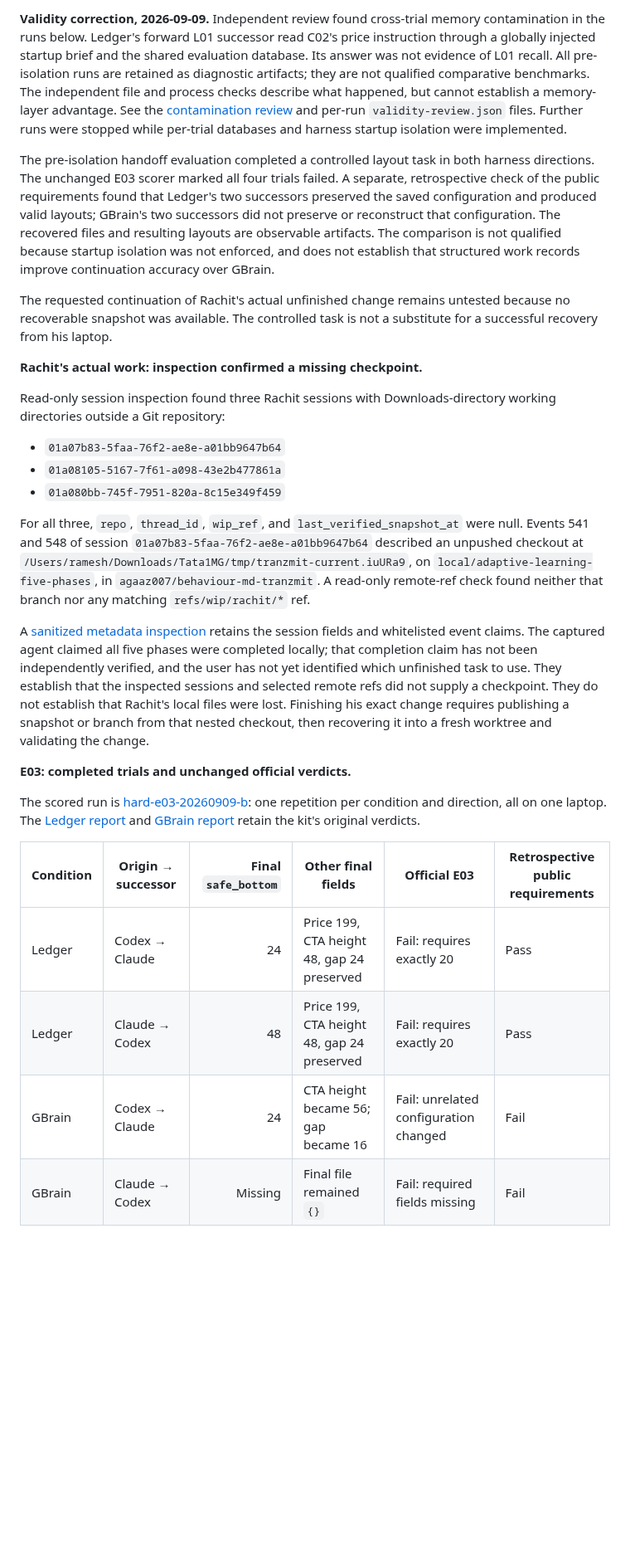
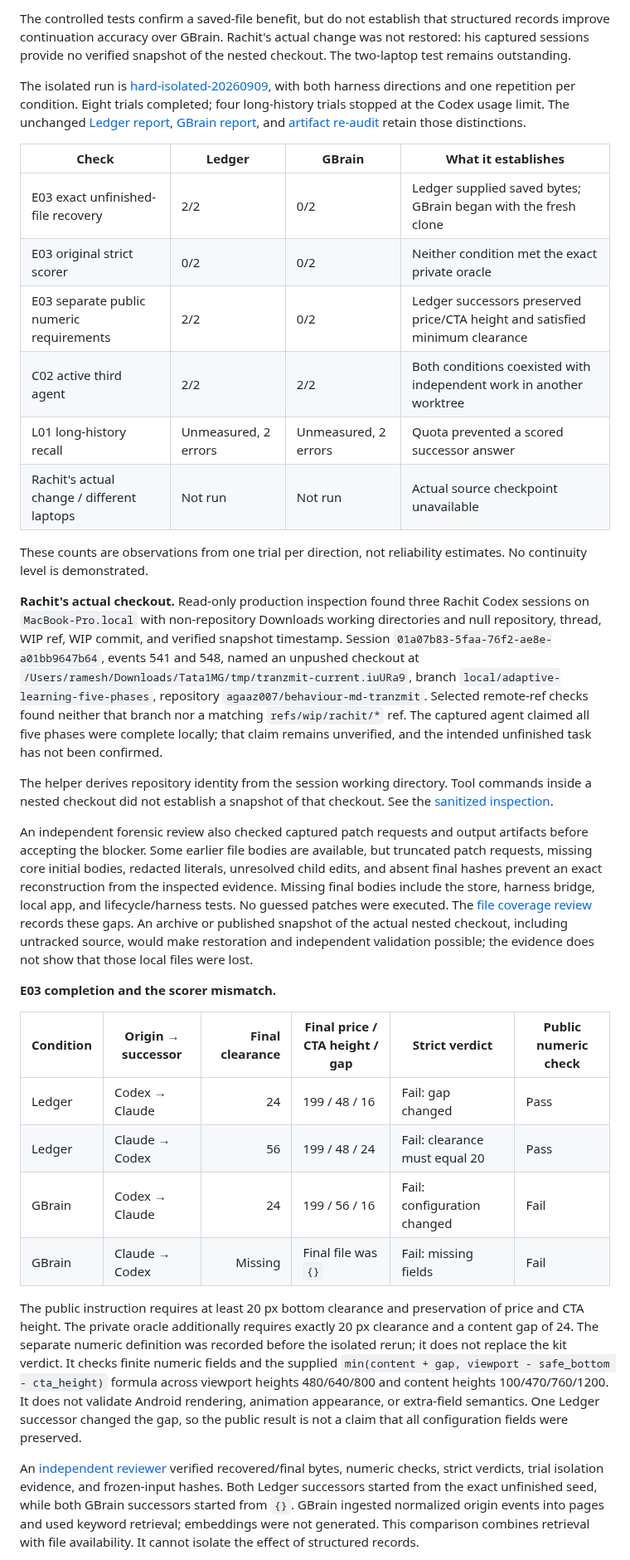
Before and after one commit to agaaz007/multiplayer-ai, a Markdown page: docs/continuity/handoff-evaluation-2026-09-09.md, the part around one of its changes. Shown at 83% size. Rendered like a GitHub page; blank space fills up the shorter version.

```diff
--- a/docs/continuity/handoff-evaluation-2026-09-09.md
+++ b/docs/continuity/handoff-evaluation-2026-09-09.md
@@ -1,29 +1,34 @@
-**Validity correction, 2026-09-09.** Independent review found cross-trial memory contamination in the runs below. Ledger's forward L01 successor read C02's price instruction through a globally injected startup brief and the shared evaluation database. Its answer was not evidence of L01 recall. All pre-isolation runs are retained as diagnostic artifacts; they are not qualified comparative benchmarks. The independent file and process checks describe what happened, but cannot establish a memory-layer advantage. See the [contamination review](../../.context/hard-handoff/l01-ledger-forward-independent-review.json) and per-run `validity-review.json` files. Further runs were stopped while per-trial databases and harness startup isolation were implemented.
+The controlled tests confirm a saved-file benefit, but do not establish that structured records improve continuation accuracy over GBrain. Rachit's actual change was not restored: his captured sessions provide no verified snapshot of the nested checkout. The two-laptop test remains outstanding.
 
-The pre-isolation handoff evaluation completed a controlled layout task in both harness directions. The unchanged E03 scorer marked all four trials failed. A separate, retrospective check of the public requirements found that Ledger's two successors preserved the saved configuration and produced valid layouts; GBrain's two successors did not preserve or reconstruct that configuration. The recovered files and resulting layouts are observable artifacts. The comparison is not qualified because startup isolation was not enforced, and does not establish that structured work records improve continuation accuracy over GBrain.
+The isolated run is [hard-isolated-20260909](../../eval/runs/hard-isolated-20260909/manifest.json), with both harness directions and one repetition per condition. Eight trials completed; four long-history trials stopped at the Codex usage limit. The unchanged [Ledger report](../../eval/runs/hard-isolated-20260909/ours/report.json), [GBrain report](../../eval/runs/hard-isolated-20260909/gbrain/report.json), and [artifact re-audit](../../.context/hard-handoff/evaluation-summary-isolated.json) retain those distinctions.
 
-The requested continuation of Rachit's actual unfinished change remains untested because no recoverable snapshot was available. The controlled task is not a substitute for a successful recovery from his laptop.
+| Check | Ledger | GBrain | What it establishes |
+| --- | --- | --- | --- |
+| E03 exact unfinished-file recovery | 2/2 | 0/2 | Ledger supplied saved bytes; GBrain began with the fresh clone |
+| E03 original strict scorer | 0/2 | 0/2 | Neither condition met the exact private oracle |
+| E03 separate public numeric requirements | 2/2 | 0/2 | Ledger successors preserved price/CTA height and satisfied minimum clearance |
+| C02 active third agent | 2/2 | 2/2 | Both conditions coexisted with independent work in another worktree |
+| L01 long-history recall | Unmeasured, 2 errors | Unmeasured, 2 errors | Quota prevented a scored successor answer |
+| Rachit's actual change / different laptops | Not run | Not run | Actual source checkpoint unavailable |
 
-**Rachit's actual work: inspection confirmed a missing checkpoint.**
+These counts are observations from one trial per direction, not reliability estimates. No continuity level is demonstrated.
 
-Read-only session inspection found three Rachit sessions with Downloads-directory working directories outside a Git repository:
+**Rachit's actual checkout.** Read-only production inspection found three Rachit Codex sessions on `MacBook-Pro.local` with non-repository Downloads working directories and null repository, thread, WIP ref, WIP commit, and verified snapshot timestamp. Session `01a07b83-5faa-76f2-ae8e-a01bb9647b64`, events 541 and 548, named an unpushed checkout at `/Users/ramesh/Downloads/Tata1MG/tmp/tranzmit-current.iuURa9`, branch `local/adaptive-learning-five-phases`, repository `agaaz007/behaviour-md-tranzmit`. Selected remote-ref checks found neither that branch nor a matching `refs/wip/rachit/*` ref. The captured agent claimed all five phases were complete locally; that claim remains unverified, and the intended unfinished task has not been confirmed.
 
-- `01a07b83-5faa-76f2-ae8e-a01bb9647b64`
-- `01a08105-5167-7f61-a098-43e2b477861a`
-- `01a080bb-745f-7951-820a-8c15e349f459`
+The helper derives repository identity from the session working directory. Tool commands inside a nested checkout did not establish a snapshot of that checkout. See the [sanitized inspection](../../.context/hard-handoff/rachit-inspection.json).
 
-For all three, `repo`, `thread_id`, `wip_ref`, and `last_verified_snapshot_at` were null. Events 541 and 548 of session `01a07b83-5faa-76f2-ae8e-a01bb9647b64` described an unpushed checkout at `/Users/ramesh/Downloads/Tata1MG/tmp/tranzmit-current.iuURa9`, on `local/adaptive-learning-five-phases`, in `agaaz007/behaviour-md-tranzmit`. A read-only remote-ref check found neither that branch nor any matching `refs/wip/rachit/*` ref.
+An independent forensic review also checked captured patch requests and output artifacts before accepting the blocker. Some earlier file bodies are available, but truncated patch requests, missing core initial bodies, redacted literals, unresolved child edits, and absent final hashes prevent an exact reconstruction from the inspected evidence. Missing final bodies include the store, harness bridge, local app, and lifecycle/harness tests. No guessed patches were executed. The [file coverage review](../../.context/hard-handoff/rachit-final-byte-coverage.json) records these gaps. An archive or published snapshot of the actual nested checkout, including untracked source, would make restoration and independent validation possible; the evidence does not show that those local files were lost.
 
-A [sanitized metadata inspection](../../.context/hard-handoff/rachit-inspection.json) retains the session fields and whitelisted event claims. The captured agent claimed all five phases were completed locally; that completion claim has not been independently verified, and the user has not yet identified which unfinished task to use. They establish that the inspected sessions and selected remote refs did not supply a checkpoint. They do not establish that Rachit's local files were lost. Finishing his exact change requires publishing a snapshot or branch from that nested checkout, then recovering it into a fresh worktree and validating the change.
+**E03 completion and the scorer mismatch.**
 
-**E03: completed trials and unchanged official verdicts.**
+| Condition | Origin → successor | Final clearance | Final price / CTA height / gap | Strict verdict | Public numeric check |
+| --- | --- | ---: | --- | --- | --- |
+| Ledger | Codex → Claude | 24 | 199 / 48 / 16 | Fail: gap changed | Pass |
+| Ledger | Claude → Codex | 56 | 199 / 48 / 24 | Fail: clearance must equal 20 | Pass |
+| GBrain | Codex → Claude | 24 | 199 / 56 / 16 | Fail: configuration changed | Fail |
+| GBrain | Claude → Codex | Missing | Final file was `{}` | Fail: missing fields | Fail |
 
-The scored run is [hard-e03-20260909-b](../../eval/runs/hard-e03-20260909-b/manifest.json): one repetition per condition and direction, all on one laptop. The [Ledger report](../../eval/runs/hard-e03-20260909-b/ours/report.json) and [GBrain report](../../eval/runs/hard-e03-20260909-b/gbrain/report.json) retain the kit's original verdicts.
+The public instruction requires at least 20 px bottom clearance and preservation of price and CTA height. The private oracle additionally requires exactly 20 px clearance and a content gap of 24. The separate numeric definition was recorded before the isolated rerun; it does not replace the kit verdict. It checks finite numeric fields and the supplied `min(content + gap, viewport - safe_bottom - cta_height)` formula across viewport heights 480/640/800 and content heights 100/470/760/1200. It does not validate Android rendering, animation appearance, or extra-field semantics. One Ledger successor changed the gap, so the public result is not a claim that all configuration fields were preserved.
 
-| Condition | Origin → successor | Final `safe_bottom` | Other final fields | Official E03 | Retrospective public requirements |
-| --- | --- | ---: | --- | --- | --- |
-| Ledger | Codex → Claude | 24 | Price 199, CTA height 48, gap 24 preserved | Fail: requires exactly 20 | Pass |
-| Ledger | Claude → Codex | 48 | Price 199, CTA height 48, gap 24 preserved | Fail: requires exactly 20 | Pass |
-| GBrain | Codex → Claude | 24 | CTA height became 56; gap became 16 | Fail: unrelated configuration changed | Fail |
-| GBrain | Claude → Codex | Missing | Final file remained `{}` | Fail: required fields missing | Fail |
+An [independent reviewer](../../.context/hard-handoff/clean-e03-independent-review.json) verified recovered/final bytes, numeric checks, strict verdicts, trial isolation evidence, and frozen-input hashes. Both Ledger successors started from the exact unfinished seed, while both GBrain successors started from `{}`. GBrain ingested normalized origin events into pages and used keyword retrieval; embeddings were not generated. This comparison combines retrieval with file availability. It cannot isolate the effect of structured records.
 
```
Also changed, not shown: other parts of docs/continuity/handoff-evaluation-2026-09-09.md (+15 -55 lines).
